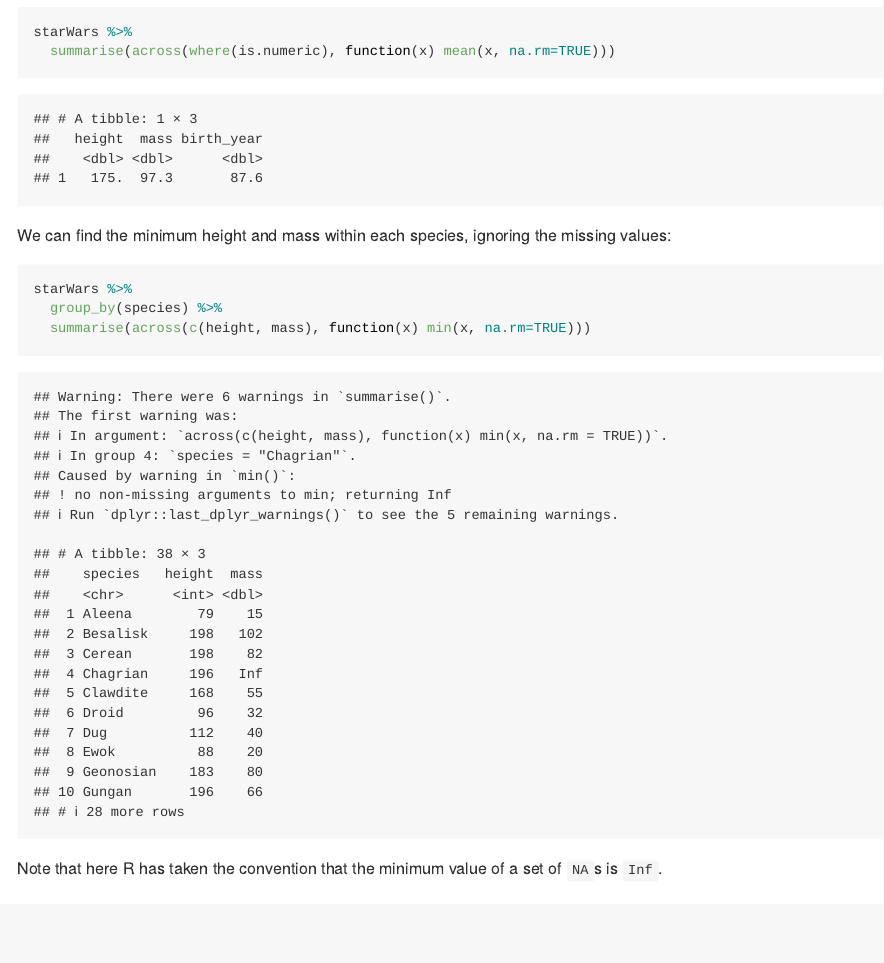
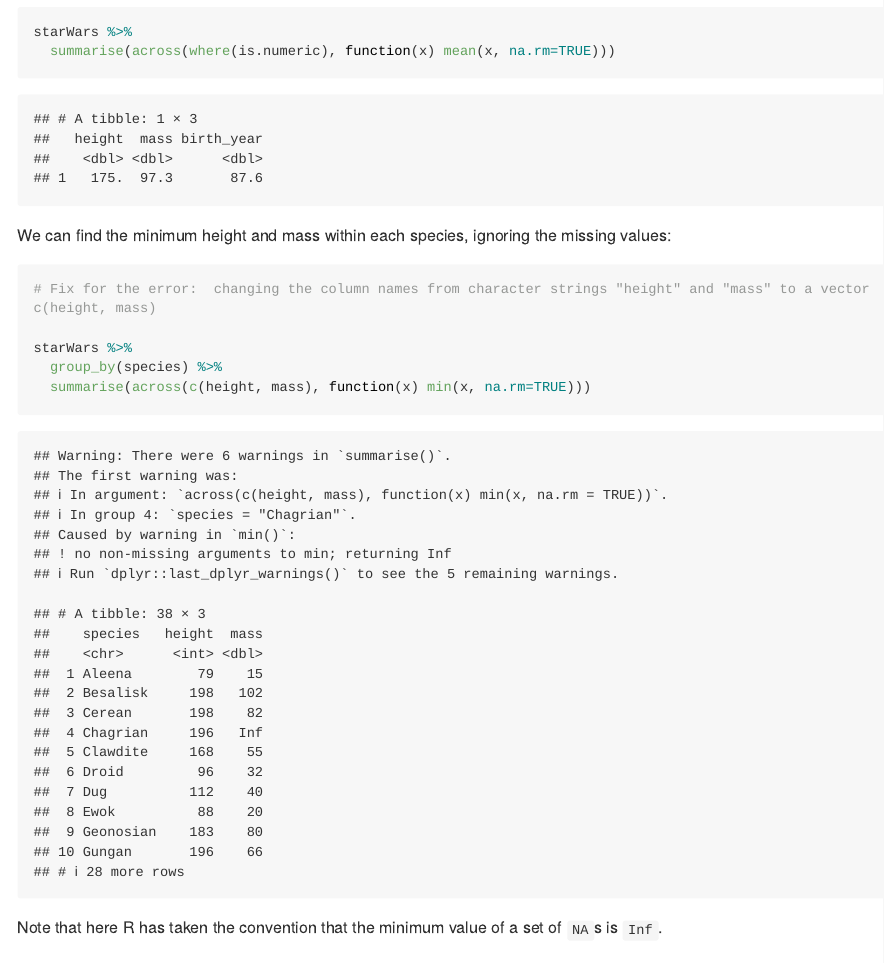
Before and after one commit to stat545ubc-2023/collaborative-group12, an R Markdown document (troubleshooting-2.Rmd): the page in a window 1100 px wide, from 7610 px down. Rendered offline with R 4.5, knitr and Pandoc, with nearby package versions; long lines of code are wrapped; the gapminder table comes from the copy in Python's plotly package.

Commit message:
add comment for exercise 5 - Poppy

````diff
--- a/troubleshooting-2.Rmd
+++ b/troubleshooting-2.Rmd
@@ -144,6 +144,8 @@ starWars %>%
 We can find the minimum height and mass within each species, ignoring the missing values:
 
 ```{r}
+# Fix for the error:  changing the column names from character strings "height" and "mass" to a vector c(height, mass)
+
 starWars %>%
   group_by(species) %>%
   summarise(across(c(height, mass), function(x) min(x, na.rm=TRUE)))
````
